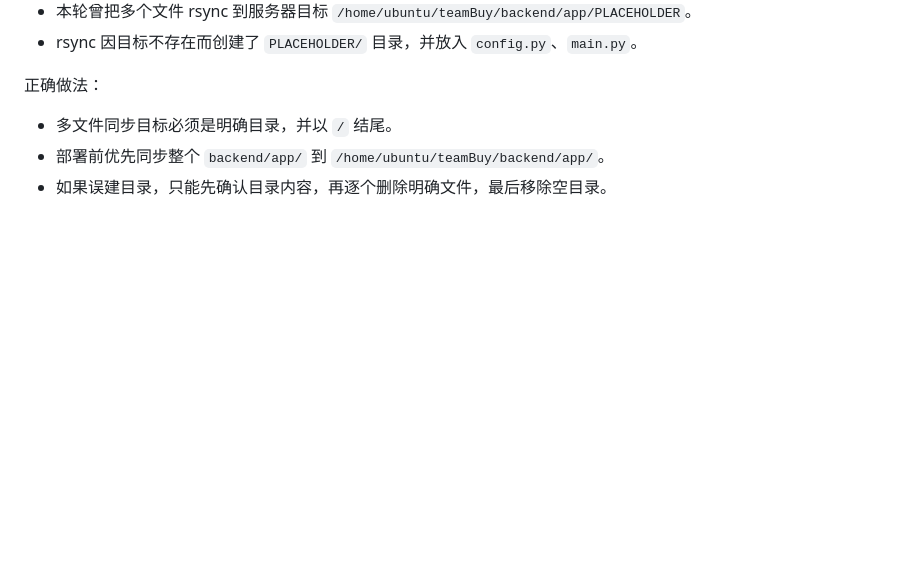
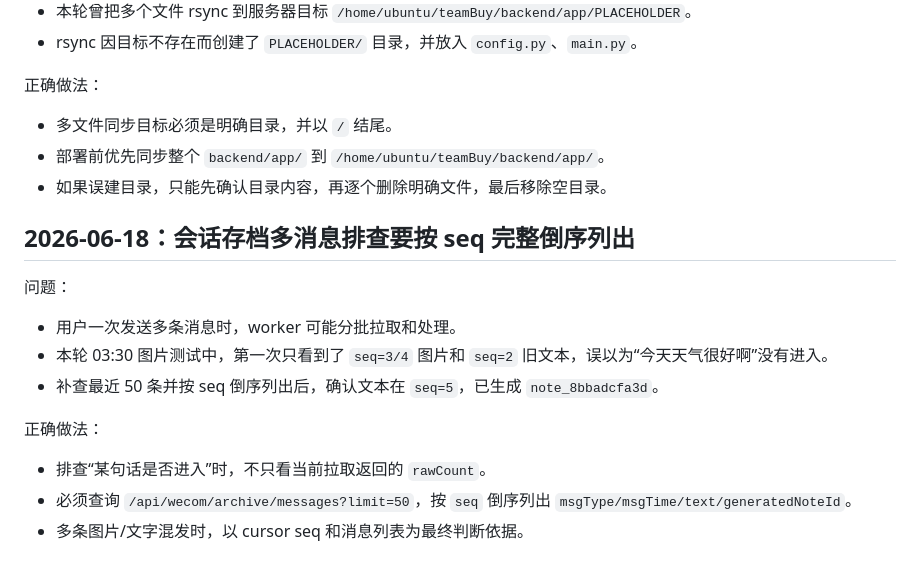
Before and after one commit to gst0102/teamBuy, a Markdown page: docs/pitfalls.md, the part around the change. GitHub-like rendering; blank space fills up the shorter version.

Commit message:
docs: record archive text follow-up check

```diff
--- a/docs/pitfalls.md
+++ b/docs/pitfalls.md
@@ -1135,3 +1135,17 @@ from ip=81.70.84.35
 - 多文件同步目标必须是明确目录，并以 `/` 结尾。
 - 部署前优先同步整个 `backend/app/` 到 `/home/ubuntu/teamBuy/backend/app/`。
 - 如果误建目录，只能先确认目录内容，再逐个删除明确文件，最后移除空目录。
+
+## 2026-06-18：会话存档多消息排查要按 seq 完整倒序列出
+
+问题：
+
+- 用户一次发送多条消息时，worker 可能分批拉取和处理。
+- 本轮 03:30 图片测试中，第一次只看到了 `seq=3/4` 图片和 `seq=2` 旧文本，误以为“今天天气很好啊”没有进入。
+- 补查最近 50 条并按 seq 倒序列出后，确认文本在 `seq=5`，已生成 `note_8bbadcfa3d`。
+
+正确做法：
+
+- 排查“某句话是否进入”时，不只看当前拉取返回的 `rawCount`。
+- 必须查询 `/api/wecom/archive/messages?limit=50`，按 `seq` 倒序列出 `msgType/msgTime/text/generatedNoteId`。
+- 多条图片/文字混发时，以 cursor seq 和消息列表为最终判断依据。
```
Also changed, not shown: docs/dev-log.md (+12 -0 lines).
